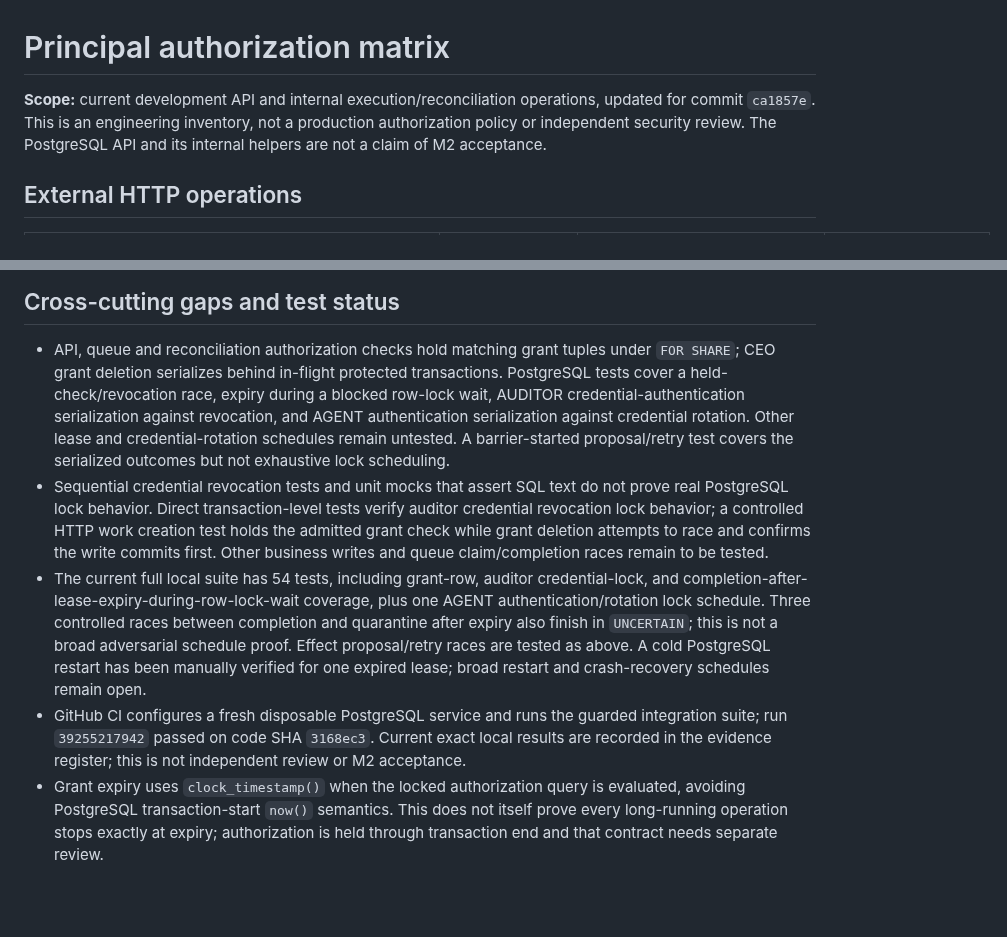
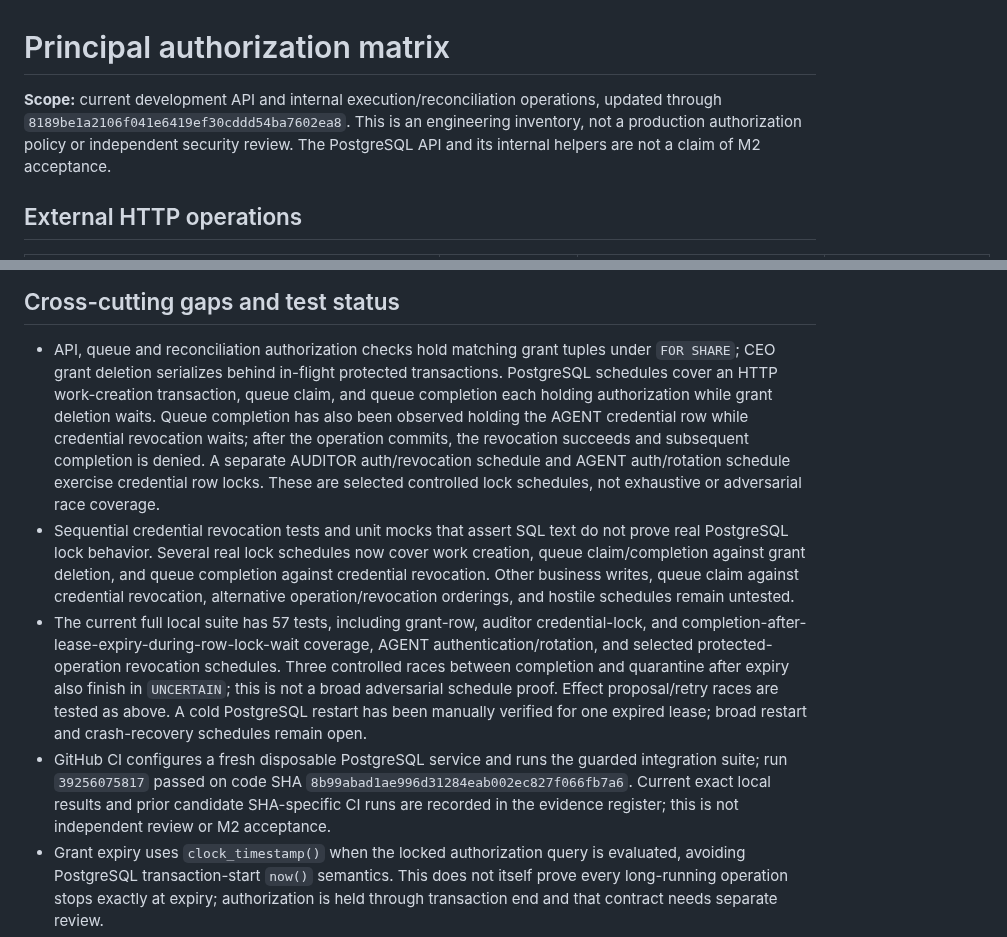
Before and after one commit to alessbarb/aao, a Markdown page: docs/PRINCIPAL_AUTHORIZATION_MATRIX.md, 2 parts joined by grey strips. GitHub-like rendering; blank space fills up the shorter version.

Commit message:
docs: refresh principal authorization matrix evidence

```diff
--- a/docs/PRINCIPAL_AUTHORIZATION_MATRIX.md
+++ b/docs/PRINCIPAL_AUTHORIZATION_MATRIX.md
@@ -1,10 +1,10 @@
 # Principal authorization matrix
 
 **Scope:** current development API and internal execution/reconciliation
-operations, updated for commit `ca1857e`. This is an
-engineering inventory, not a production authorization policy or independent
-security review. The PostgreSQL API and its internal helpers are not a claim of
-M2 acceptance.
+operations, updated through `8189be1a2106f041e6419ef30cddd54ba7602ea8`.
+This is an engineering inventory, not a production authorization policy or
+independent security review. The PostgreSQL API and its internal helpers are
+not a claim of M2 acceptance.
 
 ## External HTTP operations
 
@@ -41,30 +41,34 @@ inside their transaction. The CEO credential is still a single static bearer.
 
 - API, queue and reconciliation authorization checks hold matching grant
   tuples under `FOR SHARE`; CEO grant deletion serializes behind in-flight
-  protected transactions. PostgreSQL tests cover a held-check/revocation race,
-  expiry during a blocked row-lock wait, AUDITOR credential-authentication
-  serialization against revocation, and AGENT authentication serialization
-  against credential rotation. Other lease and credential-rotation schedules
-  remain untested. A barrier-started proposal/retry test covers the
-  serialized outcomes but not exhaustive lock scheduling.
+  protected transactions. PostgreSQL schedules cover an HTTP work-creation
+  transaction, queue claim, and queue completion each holding authorization
+  while grant deletion waits. Queue completion has also been observed holding
+  the AGENT credential row while credential revocation waits; after the
+  operation commits, the revocation succeeds and subsequent completion is
+  denied. A separate AUDITOR auth/revocation schedule and AGENT auth/rotation
+  schedule exercise credential row locks. These are selected controlled lock
+  schedules, not exhaustive or adversarial race coverage.
 - Sequential credential revocation tests and unit mocks that assert SQL text
-  do not prove real PostgreSQL lock behavior. Direct transaction-level tests
-  verify auditor credential revocation lock behavior; a controlled HTTP work
-  creation test holds the admitted grant check while grant deletion attempts
-  to race and confirms the write commits first. Other business writes and
-  queue claim/completion races remain to be tested.
-- The current full local suite has 54 tests, including grant-row, auditor
+  do not prove real PostgreSQL lock behavior. Several real lock schedules now
+  cover work creation, queue claim/completion against grant deletion, and
+  queue completion against credential revocation. Other business writes,
+  queue claim against credential revocation, alternative operation/revocation
+  orderings, and hostile schedules remain untested.
+- The current full local suite has 57 tests, including grant-row, auditor
   credential-lock, and completion-after-lease-expiry-during-row-lock-wait
-  coverage, plus one AGENT authentication/rotation lock schedule. Three
+  coverage, AGENT authentication/rotation, and selected protected-operation
+  revocation schedules. Three
   controlled races between completion and quarantine after
   expiry also finish in `UNCERTAIN`; this is not a broad adversarial schedule
   proof. Effect proposal/retry races are tested as above. A cold PostgreSQL
   restart has been manually verified for one expired lease; broad restart and
   crash-recovery schedules remain open.
 - GitHub CI configures a fresh disposable PostgreSQL service and runs the
-  guarded integration suite; run `39255217942` passed on code SHA `3168ec3`.
-  Current exact local results are recorded in the evidence register; this is
-  not independent review or M2 acceptance.
+  guarded integration suite; run `39256075817` passed on code SHA
+  `8b99abad1ae996d31284eab002ec827f066fb7a6`. Current exact local results and
+  prior candidate SHA-specific CI runs are recorded in the evidence register;
+  this is not independent review or M2 acceptance.
 - Grant expiry uses `clock_timestamp()` when the locked authorization query is
   evaluated, avoiding PostgreSQL transaction-start `now()` semantics. This
   does not itself prove every long-running operation stops exactly at expiry;
```
